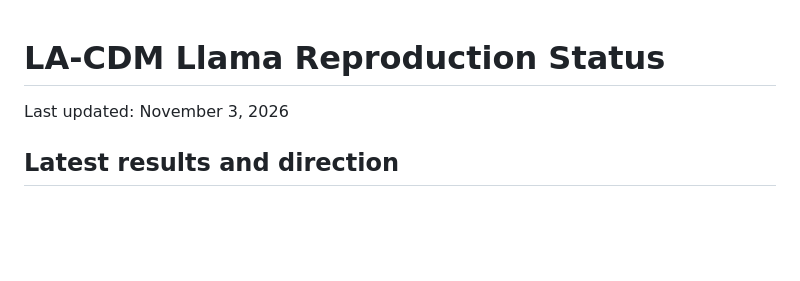
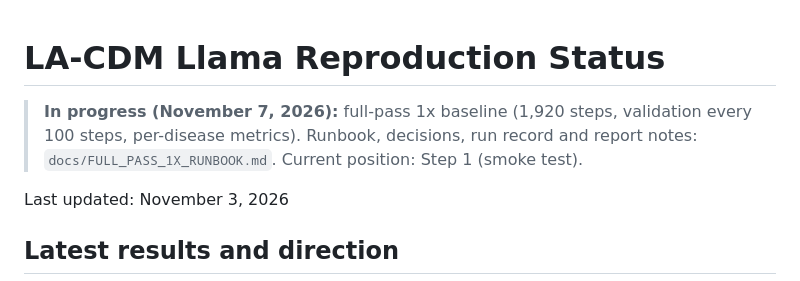
Before and after one commit to OmerKahveci03/LA-CDM-FORK, a Markdown page: PROJECT_STATUS.md, the part around the change. Rendered like a GitHub page; blank space fills up the shorter version.

Commit message:
save runbook

```diff
--- a/PROJECT_STATUS.md
+++ b/PROJECT_STATUS.md
@@ -1,4 +1,8 @@
 # LA-CDM Llama Reproduction Status
+
+> **In progress (November 7, 2026):** full-pass 1x baseline (1,920 steps, validation
+> every 100 steps, per-disease metrics). Runbook, decisions, run record and
+> report notes: `docs/FULL_PASS_1X_RUNBOOK.md`. Current position: Step 1 (smoke test).
 
 Last updated: November 3, 2026
 
```
Also changed, not shown: docs/FULL_PASS_1X_RUNBOOK.md (added, +236 -0 lines).
